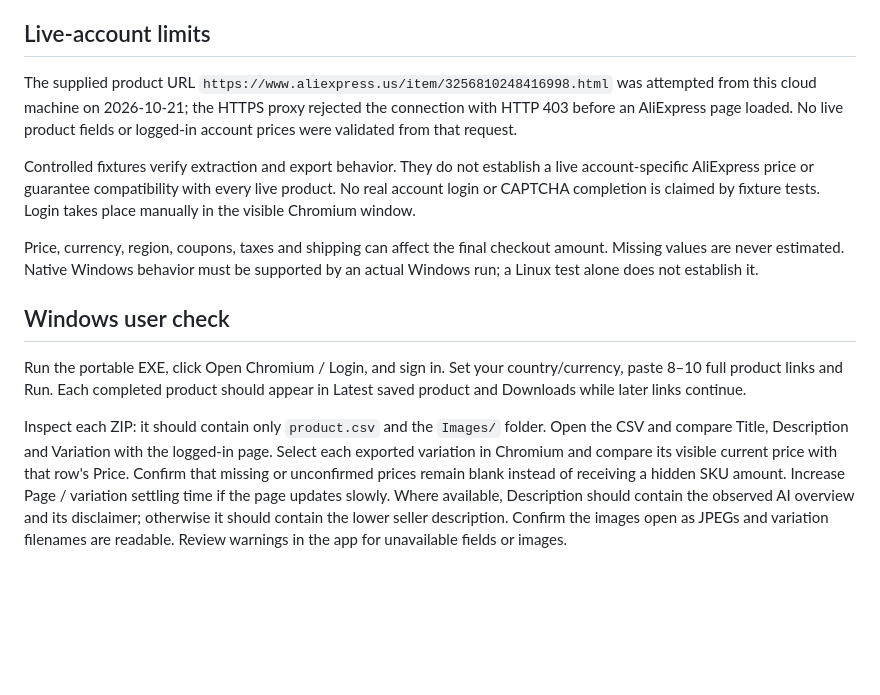
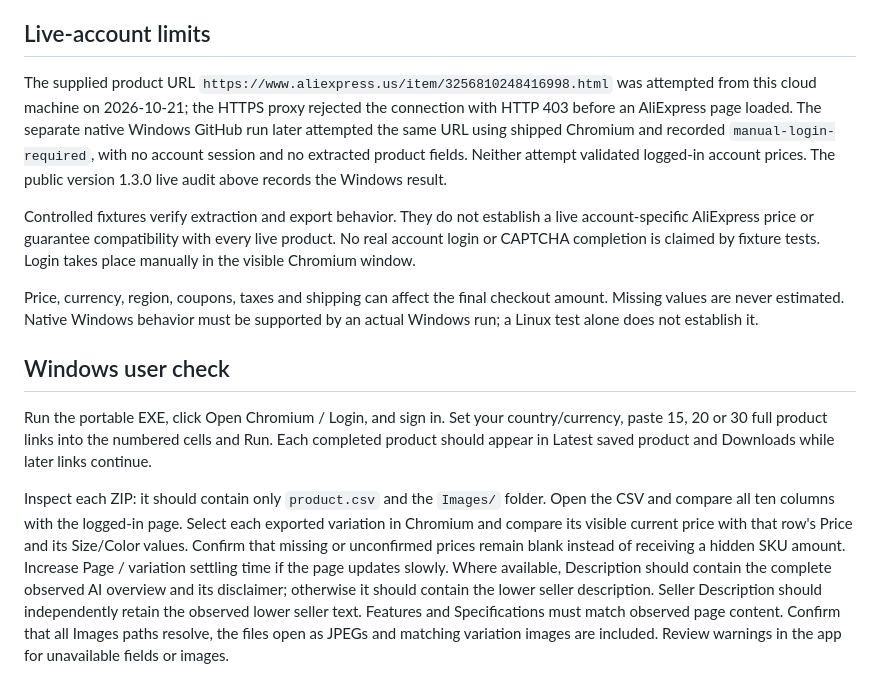
Before and after one commit to Awser42/Software, a Markdown page: VALIDATION.md, the part around one of its changes. Rendered like a GitHub page; blank space fills up the shorter version.

```diff
--- a/VALIDATION.md
+++ b/VALIDATION.md
@@ -88,7 +107,7 @@ The earlier version 1.1.0 Windows workflow passed at [run 39548331257](https://g
 
 ## Live-account limits
 
-The supplied product URL `https://www.aliexpress.us/item/3256810248416998.html` was attempted from this cloud machine on 2026-10-21; the HTTPS proxy rejected the connection with HTTP 403 before an AliExpress page loaded. No live product fields or logged-in account prices were validated from that request.
+The supplied product URL `https://www.aliexpress.us/item/3256810248416998.html` was attempted from this cloud machine on 2026-10-21; the HTTPS proxy rejected the connection with HTTP 403 before an AliExpress page loaded. The separate native Windows GitHub run later attempted the same URL using shipped Chromium and recorded `manual-login-required`, with no account session and no extracted product fields. Neither attempt validated logged-in account prices. The public version 1.3.0 live audit above records the Windows result.
 
 Controlled fixtures verify extraction and export behavior. They do not establish a live account-specific AliExpress price or guarantee compatibility with every live product. No real account login or CAPTCHA completion is claimed by fixture tests. Login takes place manually in the visible Chromium window.
 
@@ -96,6 +115,6 @@ Price, currency, region, coupons, taxes and shipping can affect the final checko
 
 ## Windows user check
 
-Run the portable EXE, click Open Chromium / Login, and sign in. Set your country/currency, paste 8–10 full product links and Run. Each completed product should appear in Latest saved product and Downloads while later links continue.
+Run the portable EXE, click Open Chromium / Login, and sign in. Set your country/currency, paste 15, 20 or 30 full product links into the numbered cells and Run. Each completed product should appear in Latest saved product and Downloads while later links continue.
 
-Inspect each ZIP: it should contain only `product.csv` and the `Images/` folder. Open the CSV and compare Title, Description and Variation with the logged-in page. Select each exported variation in Chromium and compare its visible current price with that row's Price. Confirm that missing or unconfirmed prices remain blank instead of receiving a hidden SKU amount. Increase Page / variation settling time if the page updates slowly. Where available, Description should contain the observed AI overview and its disclaimer; otherwise it should contain the lower seller description. Confirm the images open as JPEGs and variation filenames are readable. Review warnings in the app for unavailable fields or images.
+Inspect each ZIP: it should contain only `product.csv` and the `Images/` folder. Open the CSV and compare all ten columns with the logged-in page. Select each exported variation in Chromium and compare its visible current price with that row's Price and its Size/Color values. Confirm that missing or unconfirmed prices remain blank instead of receiving a hidden SKU amount. Increase Page / variation settling time if the page updates slowly. Where available, Description should contain the complete observed AI overview and its disclaimer; otherwise it should contain the lower seller description. Seller Description should independently retain the observed lower seller text. Features and Specifications must match observed page content. Confirm that all Images paths resolve, the files open as JPEGs and matching variation images are included. Review warnings in the app for unavailable fields or images.
```
Also changed, not shown: other parts of VALIDATION.md (+20 -1 lines).
